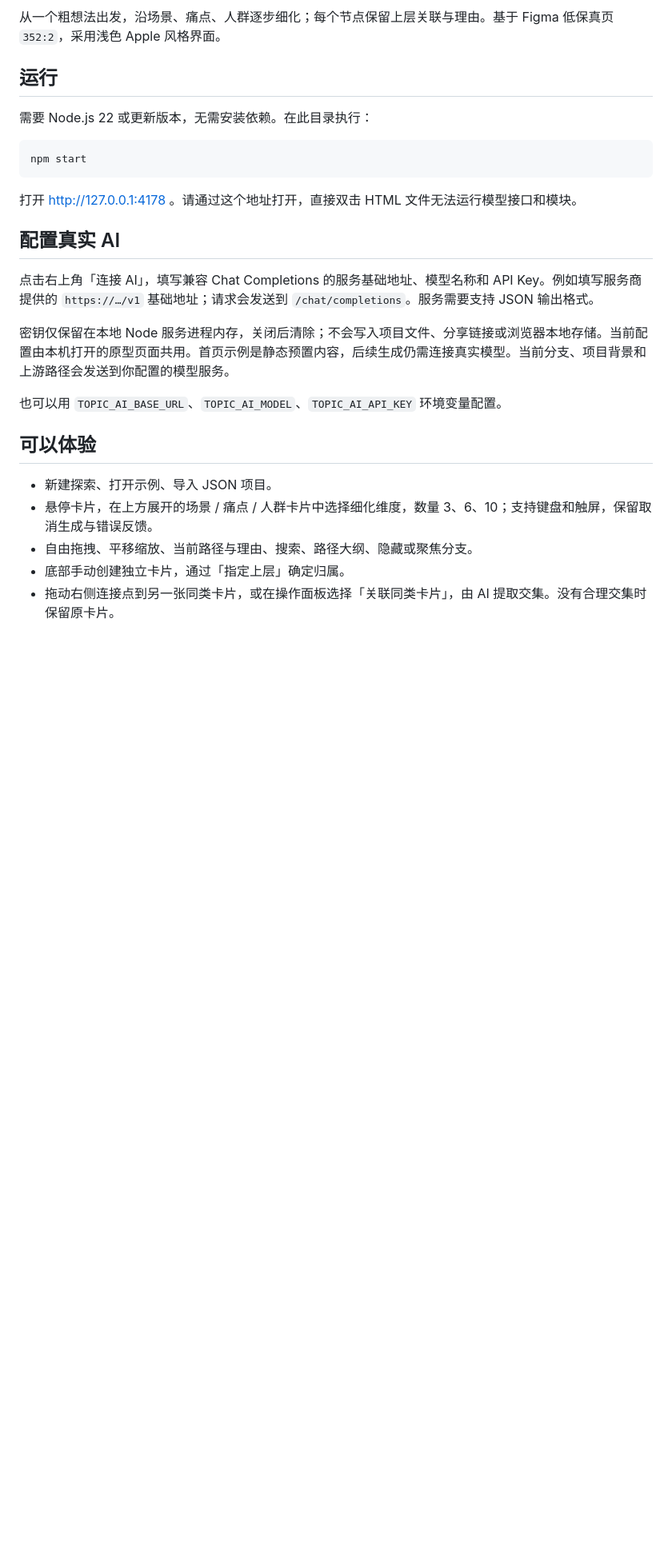
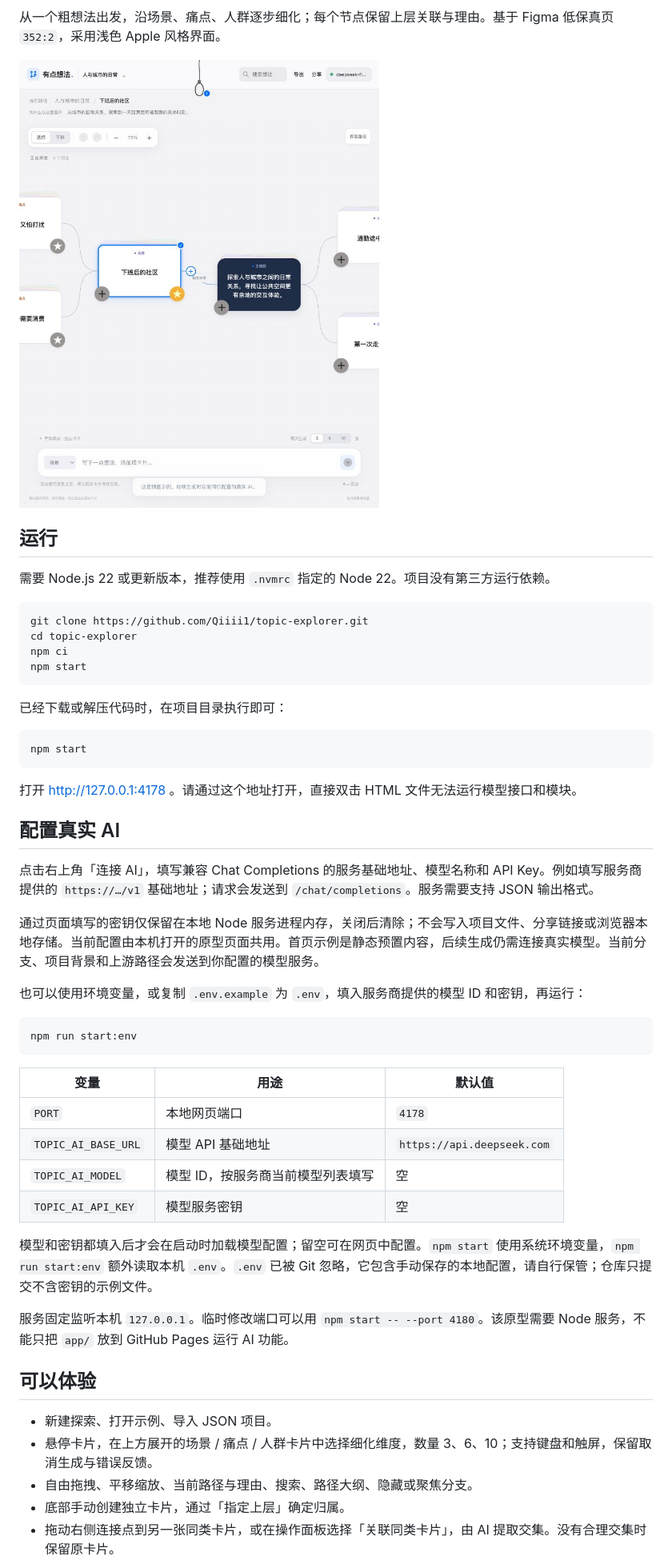
Before and after one commit to Qiiii1/topic-explorer, a Markdown page: README.md, the part around the change printed below. Shown: that part at 80% size. Rendered like a GitHub page; pictures changed too: reference/v3-cards.png (added); blank space fills up the shorter version.

````diff
--- a/README.md
+++ b/README.md
@@ -2,9 +4,20 @@
 
 从一个粗想法出发，沿场景、痛点、人群逐步细化；每个节点保留上层关联与理由。基于 Figma 低保真页 `352:2`，采用浅色 Apple 风格界面。
 
+![选题探索画布](https://raw.githubusercontent.com/Qiiii1/topic-explorer/main/reference/v3-cards.png)
+
 ## 运行
 
-需要 Node.js 22 或更新版本，无需安装依赖。在此目录执行：
+需要 Node.js 22 或更新版本，推荐使用 `.nvmrc` 指定的 Node 22。项目没有第三方运行依赖。
+
+```sh
+git clone https://github.com/Qiiii1/topic-explorer.git
+cd topic-explorer
+npm ci
+npm start
+```
+
+已经下载或解压代码时，在项目目录执行即可：
 
 ```sh
 npm start
@@ -16,9 +29,24 @@ npm start
 
 点击右上角「连接 AI」，填写兼容 Chat Completions 的服务基础地址、模型名称和 API Key。例如填写服务商提供的 `https://…/v1` 基础地址；请求会发送到 `/chat/completions`。服务需要支持 JSON 输出格式。
 
-密钥仅保留在本地 Node 服务进程内存，关闭后清除；不会写入项目文件、分享链接或浏览器本地存储。当前配置由本机打开的原型页面共用。首页示例是静态预置内容，后续生成仍需连接真实模型。当前分支、项目背景和上游路径会发送到你配置的模型服务。
+通过页面填写的密钥仅保留在本地 Node 服务进程内存，关闭后清除；不会写入项目文件、分享链接或浏览器本地存储。当前配置由本机打开的原型页面共用。首页示例是静态预置内容，后续生成仍需连接真实模型。当前分支、项目背景和上游路径会发送到你配置的模型服务。
 
-也可以用 `TOPIC_AI_BASE_URL`、`TOPIC_AI_MODEL`、`TOPIC_AI_API_KEY` 环境变量配置。
+也可以使用环境变量，或复制 `.env.example` 为 `.env`，填入服务商提供的模型 ID 和密钥，再运行：
+
+```sh
+npm run start:env
+```
+
+| 变量 | 用途 | 默认值 |
+| --- | --- | --- |
+| `PORT` | 本地网页端口 | `4178` |
+| `TOPIC_AI_BASE_URL` | 模型 API 基础地址 | `https://api.deepseek.com` |
+| `TOPIC_AI_MODEL` | 模型 ID，按服务商当前模型列表填写 | 空 |
+| `TOPIC_AI_API_KEY` | 模型服务密钥 | 空 |
+
+模型和密钥都填入后才会在启动时加载模型配置；留空可在网页中配置。`npm start` 使用系统环境变量，`npm run start:env` 额外读取本机 `.env`。`.env` 已被 Git 忽略，它包含手动保存的本地配置，请自行保管；仓库只提交不含密钥的示例文件。
+
+服务固定监听本机 `127.0.0.1`。临时修改端口可以用 `npm start -- --port 4180`。该原型需要 Node 服务，不能只把 `app/` 放到 GitHub Pages 运行 AI 功能。
 
 ## 可以体验
 
````
Also changed, not shown: other parts of README.md (+8 -3 lines), reference/design-plan.md (+9 -0 lines), reference/v3-collection.png (added), 10 other files.
